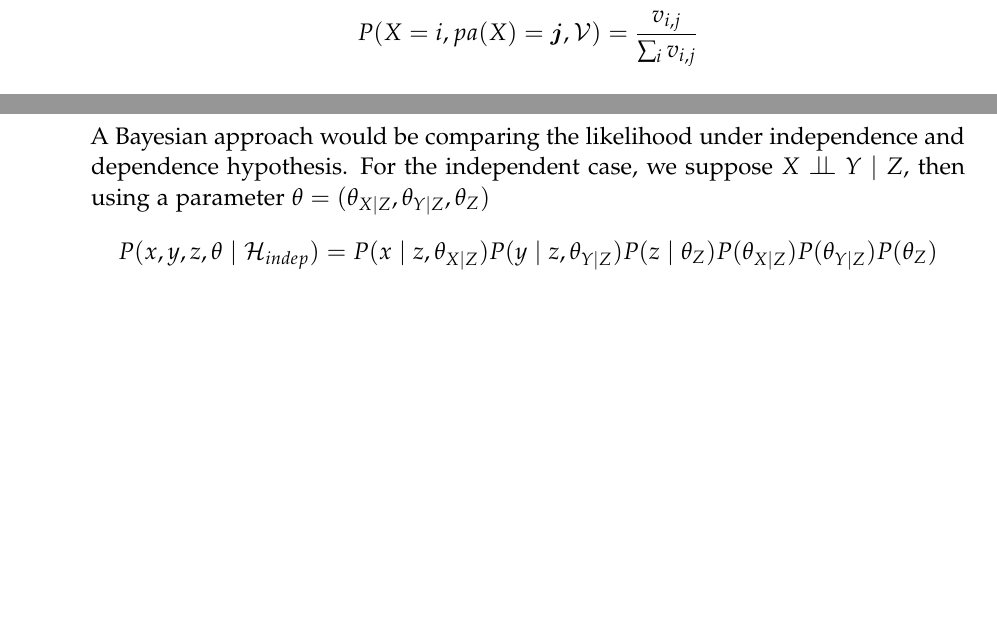
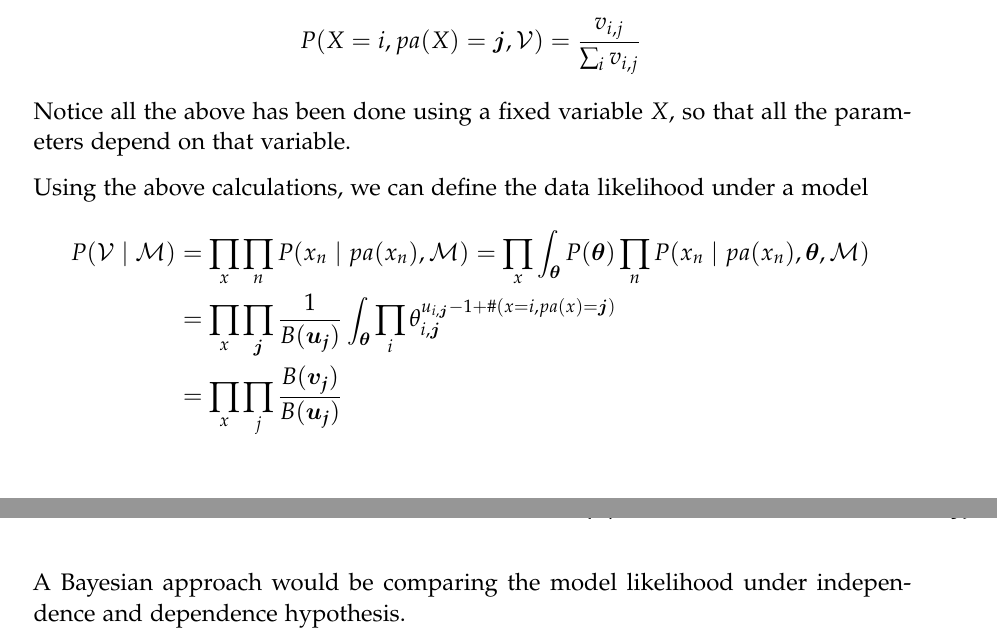
Before and after one commit to Ludvins/Statistical-Models-with-Variational-Methods, a LaTeX thesis (main.tex, which reads sections/learning.directed-models.tex): two parts of pages 36 and 38 of 39 before the commit and two parts of pages 37 and 39 of 40 after it, joined at a grey line, cut so that both start at the same text, the shorter picture padded with empty space. The pictures show the PDF file main.pdf that the author committed with the source.

Commit message:
Independence learning

```diff
--- a/sections/learning.directed-models.tex
+++ b/sections/learning.directed-models.tex
@@ -368,10 +368,19 @@ is
 \[
   (\bm{\theta} \mid \V) \sim \prod_{j}\text{Dirichlet}(\bm{v_{j}})
 \]
-
 Noting \(v_{i,j}\) the components of \(\bm{v_{j}}\), the marginal is then
 \[
   P(X=i, pa(X) = \bm{j}, \V) = \frac{v_{i,j}}{\sum_{i}v_{i,j}}
+\]
+Notice all the above has been done using a fixed variable \(X\), so that all the parameters depend on that variable.
+
+Using the above calculations, we can define the data likelihood under a model
+\[
+  \begin{aligned}
+    P(\V \mid \mathcal{M}) &= \prod_{x}\prod_{n}P(x_{n} \mid pa(x_{n}), \mathcal{M}) = \prod_{x} \int_{\bm{\theta}} P(\bm{\theta}) \prod_{n} P(x_{n}\mid pa(x_{n}), \bm{\theta}, \mathcal{M})\\
+    &= \prod_{x} \prod_{\bm{j}} \frac{1}{B(\bm{u_{j}})} \int_{\bm{\theta}} \prod_{i}\theta_{i,\bm{j}}^{u_{i,\bm{j}}-1 + \#(x = i,pa(x)=\bm{j})}\\
+    &= \prod_{x}\prod_{j} \frac{B(\bm{v_{j}})}{B(\bm{u_{j}})}
+  \end{aligned}
 \]
 
 \section{Structure Learning}
@@ -454,9 +463,4 @@ Our main concern now is given three variables \(X, Y, Z\) to measure \(X \bigCI
 \end{definition}
 Where \(MI(X;Y \mid Z) \geq 0\) and \(MI(X;Y \mid Z) = 0 \iff P_{X,Y \mid Z} = P_{X\mid Z} P_{Y \mid Z} \iff X\bigCI Y \mid Z\). We can estimate this using the empirical distributions, however, this \emph{empirical} mutual information will be typically greater than \(0\) even when \(X\bigCI Y \mid Z\), therefore a threshold must be established.
 
-A Bayesian approach would be comparing the likelihood under independence and dependence hypothesis. For the independent case, we suppose \(X \bigCI Y \mid Z\), then using a parameter \(\theta = (\theta_{X\mid Z}, \theta_{Y \mid Z}, \theta_{Z})\)
-\[
-  P(x, y, z, \theta \mid \mathcal{H}_{indep}) = P( x\mid z , \theta_{X\mid Z})P(y \mid z, \theta_{Y \mid Z})P(z \mid \theta_{Z})P(\theta_{X\mid Z})P(\theta_{Y \mid Z})P(\theta_{Z})
-\]
-
-If the variables are chosen a categorical distribution over their parameters, then a Dirichlet prior is convenient (as conjugacy holds).
+A Bayesian approach would be comparing the model likelihood under independence and dependence hypothesis.
```
Also changed, not shown: main.pdf, sections/learning.directed-models.tex (2 more changed lines).
